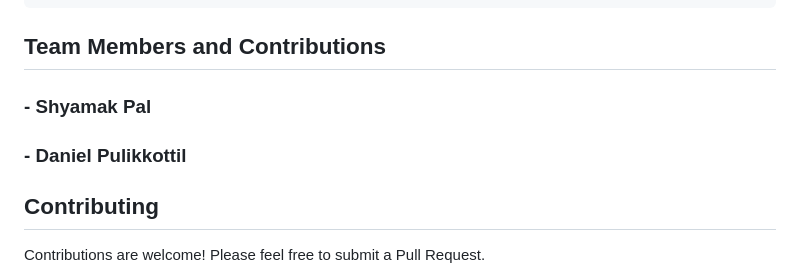
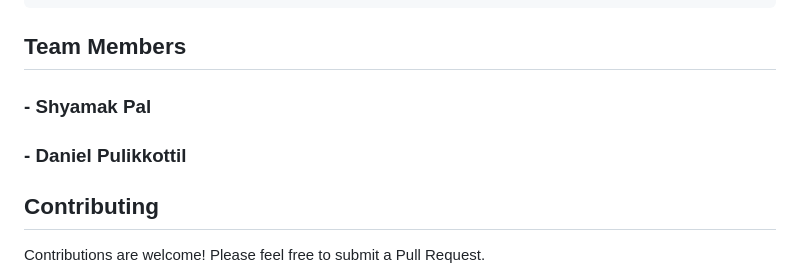
Before and after one commit to ShyamakPal/LifeLog, a Markdown page: README.md, the part around the change. GitHub-like rendering.

Commit message:
Update README.md
Removed contributions for team members, as none were added. Contributions were essentially equal.

````diff
--- a/README.md
+++ b/README.md
@@ -75,10 +75,11 @@ LifeLog/
 └── README.md            # This file, includes backend setup in at the bottom
 ```
 
-## Team Members and Contributions
+## Team Members
 
 ### - Shyamak Pal
 ### - Daniel Pulikkottil
+
 
 ## Contributing
 
````
